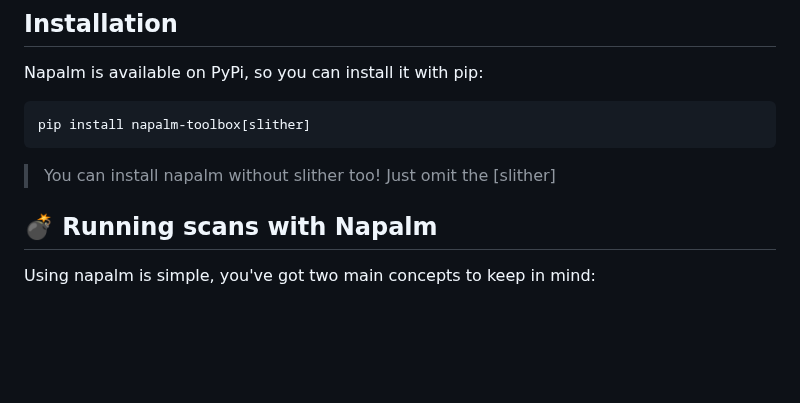
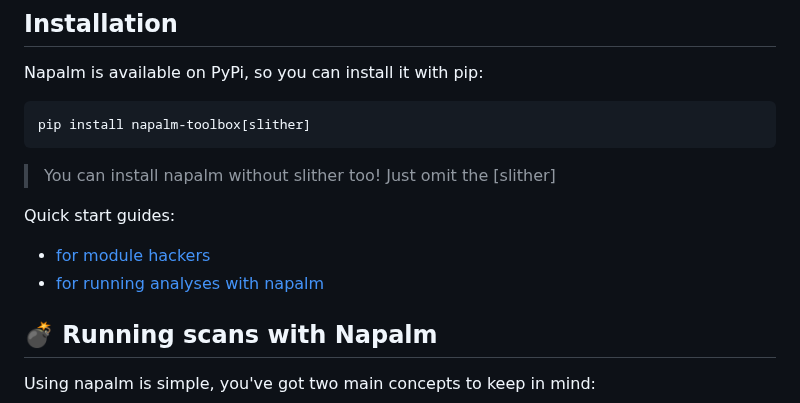
Before and after one commit to ConsenSysDiligence/napalm, a Markdown page: README.md, the part around the change. Drawn GitHub-style; blank space fills up the shorter version.

````diff
--- a/README.md
+++ b/README.md
@@ -23,6 +23,10 @@ pip install napalm-toolbox[slither]
 ```
 
 > You can install napalm without slither too! Just omit the [slither]
+
+Quick start guides:
+ - [for module hackers](docs/module-hacker.md)
+ - [for running analyses with napalm](docs/running-with-napalm.md)
 
 ## 💣 Running scans with Napalm
 Using napalm is simple, you've got two main concepts to keep in mind:
````
